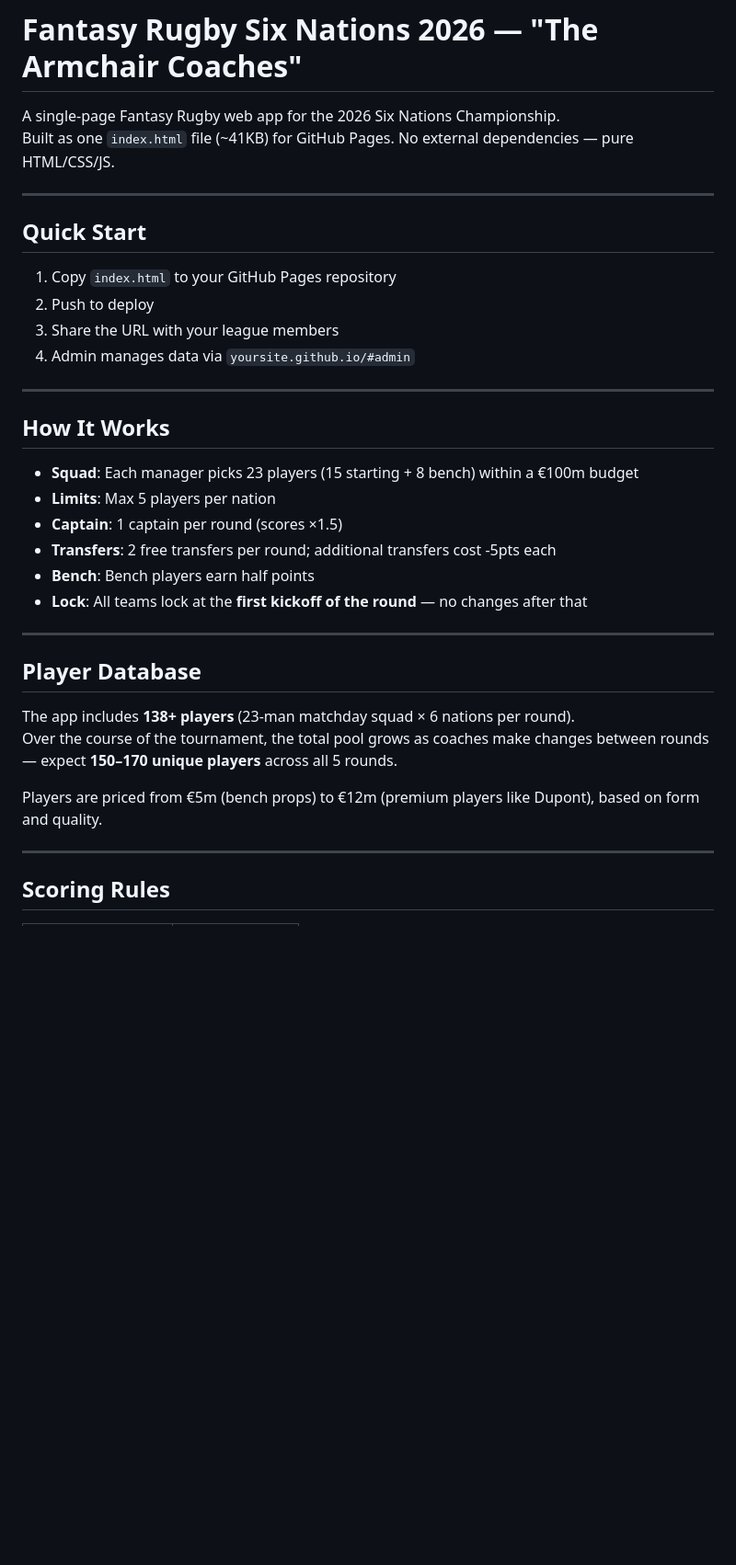
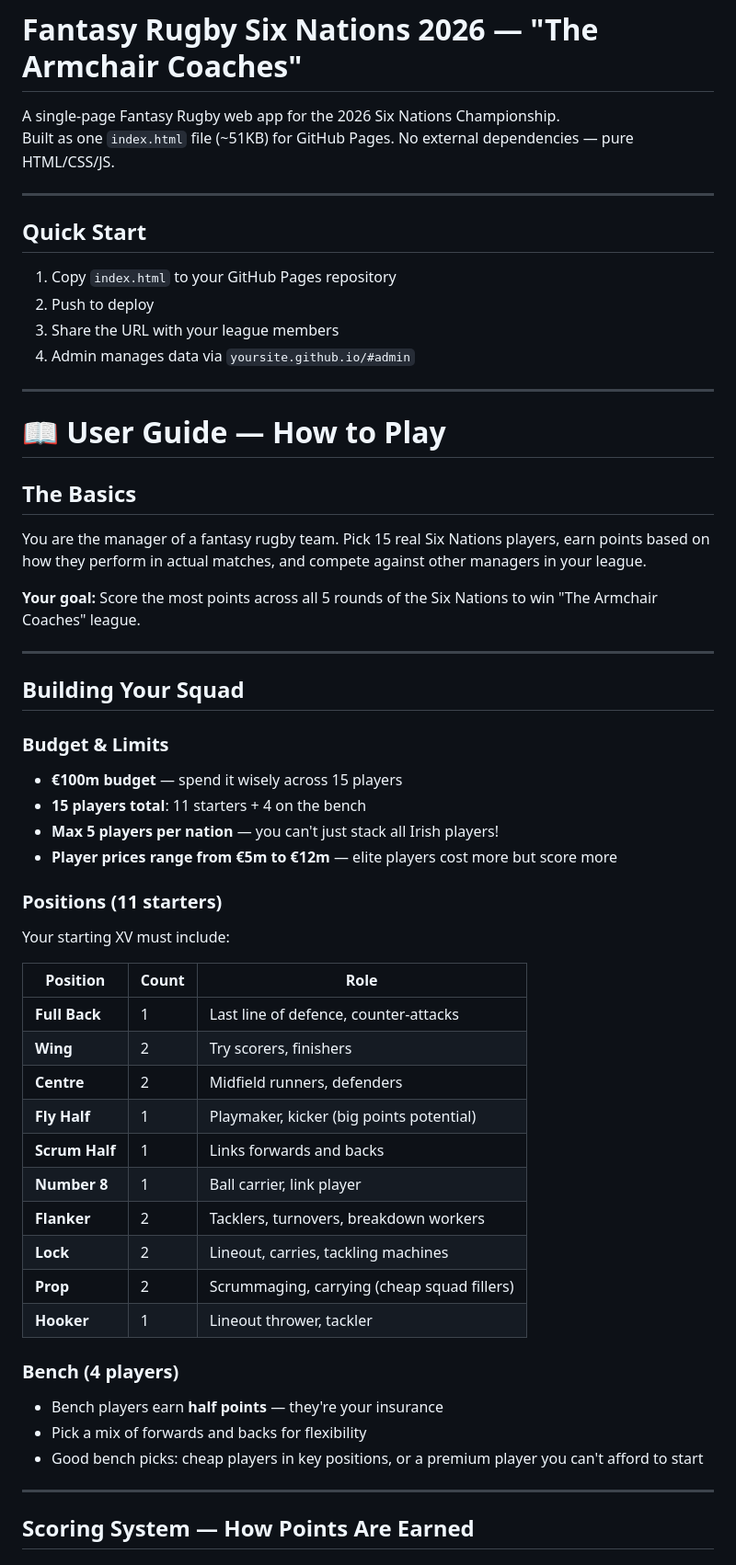
Before and after one commit to reillser/sixnationormy, a Markdown page: README.md, the part around one of its changes. Shown at 92% size. Drawn GitHub-style; blank space fills up the shorter version.

```diff
--- a/README.md
+++ b/README.md
@@ -1,7 +1,7 @@
 # Fantasy Rugby Six Nations 2026 — "The Armchair Coaches"
 
 A single-page Fantasy Rugby web app for the 2026 Six Nations Championship.
-Built as one `index.html` file (~41KB) for GitHub Pages. No external dependencies — pure HTML/CSS/JS.
+Built as one `index.html` file (~51KB) for GitHub Pages. No external dependencies — pure HTML/CSS/JS.
 
 ---
 
@@ -14,25 +14,46 @@ Built as one `index.html` file (~41KB) for GitHub Pages. No external dependencie
 
 ---
 
-## How It Works
+# 📖 User Guide — How to Play
 
-- **Squad**: Each manager picks 23 players (15 starting + 8 bench) within a €100m budget
-- **Limits**: Max 5 players per nation
-- **Captain**: 1 captain per round (scores ×1.5)
-- **Transfers**: 2 free transfers per round; additional transfers cost -5pts each
-- **Bench**: Bench players earn half points
-- **Lock**: All teams lock at the **first kickoff of the round** — no changes after that
+## The Basics
+
+You are the manager of a fantasy rugby team. Pick 15 real Six Nations players, earn points based on how they perform in actual matches, and compete against other managers in your league.
+
+**Your goal:** Score the most points across all 5 rounds of the Six Nations to win "The Armchair Coaches" league.
 
 ---
 
-## Player Database
+## Building Your Squad
 
-The app includes **138+ players** (23-man matchday squad × 6 nations per round).
-Over the course of the tournament, the total pool grows as coaches make changes between rounds — expect **150–170 unique players** across all 5 rounds.
+### Budget & Limits
+- **€100m budget** — spend it wisely across 15 players
+- **15 players total**: 11 starters + 4 on the bench
+- **Max 5 players per nation** — you can't just stack all Irish players!
+- **Player prices range from €5m to €12m** — elite players cost more but score more
 
-Players are priced from €5m (bench props) to €12m (premium players like Dupont), based on form and quality.
+### Positions (11 starters)
+Your starting XV must include:
+
+| Position | Count | Role |
+|----------|-------|------|
+| **Full Back** | 1 | Last line of defence, counter-attacks |
+| **Wing** | 2 | Try scorers, finishers |
+| **Centre** | 2 | Midfield runners, defenders |
+| **Fly Half** | 1 | Playmaker, kicker (big points potential) |
+| **Scrum Half** | 1 | Links forwards and backs |
+| **Number 8** | 1 | Ball carrier, link player |
+| **Flanker** | 2 | Tacklers, turnovers, breakdown workers |
+| **Lock** | 2 | Lineout, carries, tackling machines |
+| **Prop** | 2 | Scrummaging, carrying (cheap squad fillers) |
+| **Hooker** | 1 | Lineout thrower, tackler |
+
+### Bench (4 players)
+- Bench players earn **half points** — they're your insurance
+- Pick a mix of forwards and backs for flexibility
+- Good bench picks: cheap players in key positions, or a premium player you can't afford to start
 
 ---
 
-## Scoring Rules
+## Scoring System — How Points Are Earned
 
```
Also changed, not shown: other parts of README.md (+183 -73 lines).
